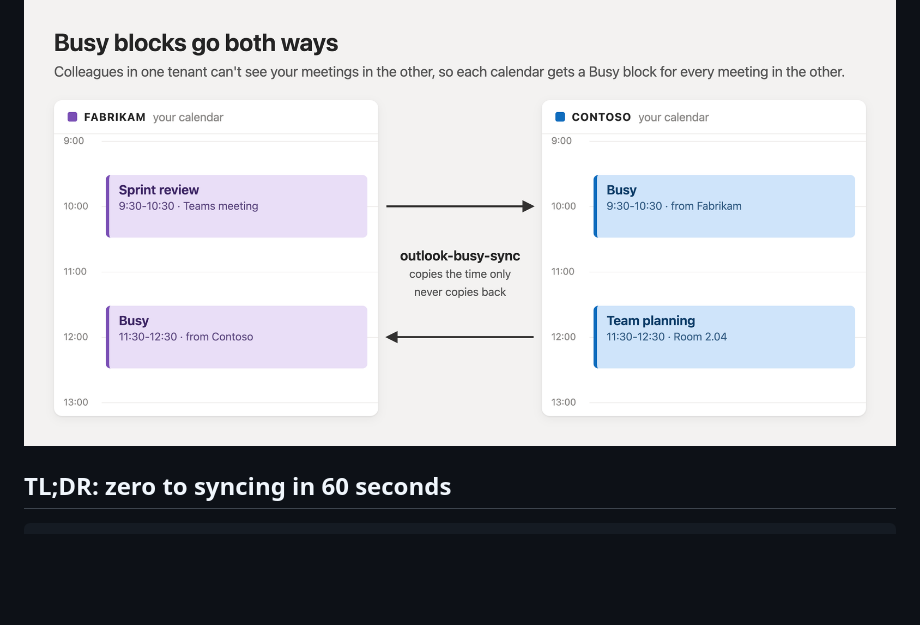
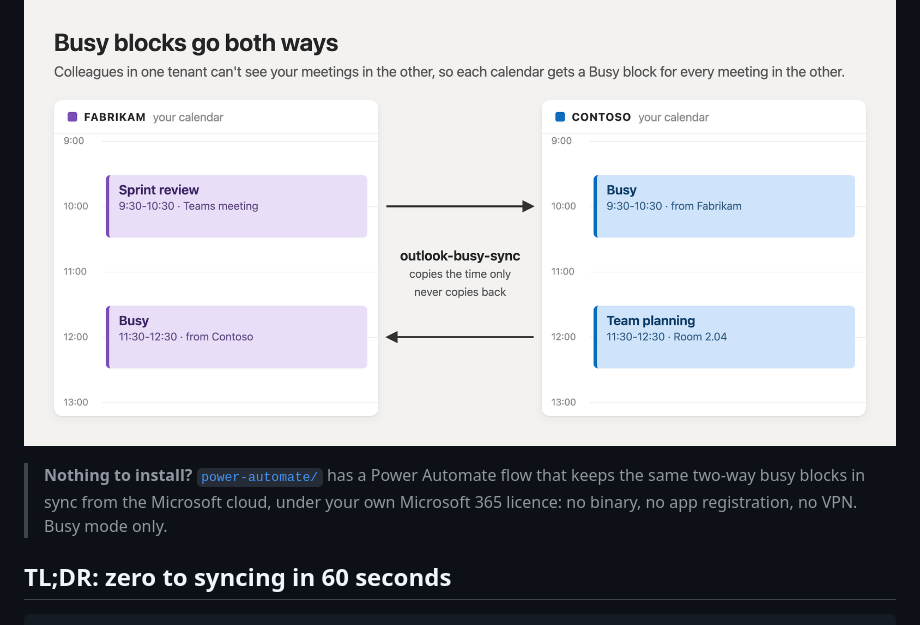
Before and after one commit to michalkechner-impact/outlook-busy-sync, a Markdown page: README.md, the part around the change. Rendered like a GitHub page; blank space fills up the shorter version.

```diff
--- a/README.md
+++ b/README.md
@@ -13,6 +13,11 @@ Supported platforms: **macOS, Linux, Windows** (amd64 + arm64 where
 applicable). Single static Go binary, no runtime dependencies.
 
 ![Two calendars side by side: each meeting in one tenant shows up as a Busy block in the other](docs/images/sync-both-ways.png)
+
+> **Nothing to install?** [`power-automate/`](power-automate/README.md) has a
+> Power Automate flow that keeps the same two-way busy blocks in sync from
+> the Microsoft cloud, under your own Microsoft 365 licence: no binary, no
+> app registration, no VPN. Busy mode only.
 
 ## TL;DR: zero to syncing in 60 seconds
 
```
Also changed, not shown: CHANGELOG.md (+8 -0 lines), CONTRIBUTING.md (+1 -0 lines), power-automate/GUIDE.md (added, +55 -0 lines), power-automate/README.md (added, +62 -0 lines), power-automate/obs-busy-sync-diagram.png (added), 2 other files.
